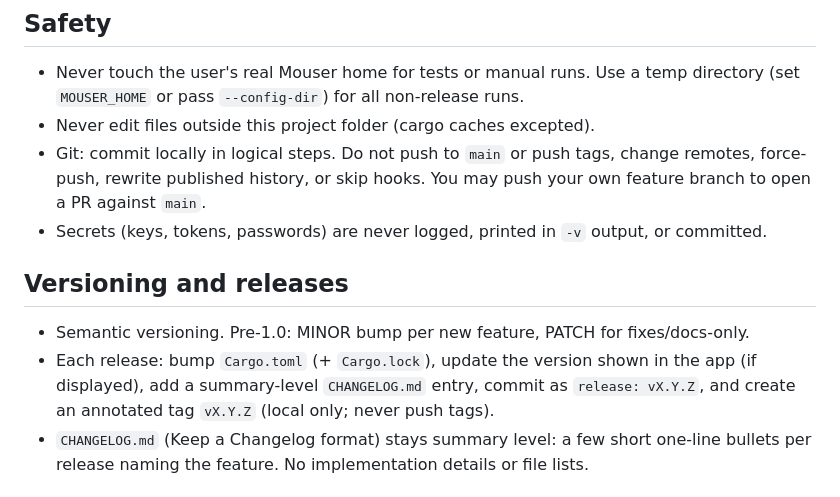
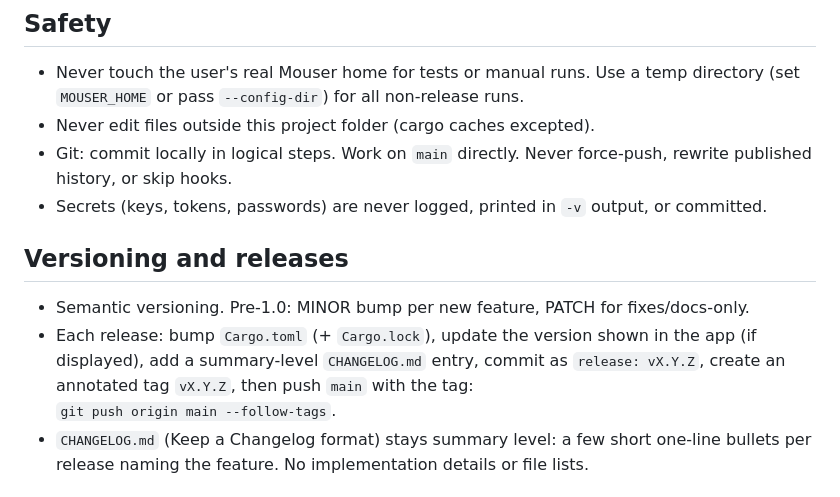
Before and after one commit to WeirdBrains/mouser, a Markdown page: AGENTS.md, the part around the change. Rendered like a GitHub page.

Commit message:
docs(AGENTS): update to main-only workflow; push main + annotated tag after each tested release

```diff
--- a/AGENTS.md
+++ b/AGENTS.md
@@ -17,16 +17,16 @@ These rules are adapted from the owner's Muninn project for this repository.
 - Never touch the user's real Mouser home for tests or manual runs. Use a temp
   directory (set `MOUSER_HOME` or pass `--config-dir`) for all non-release runs.
 - Never edit files outside this project folder (cargo caches excepted).
-- Git: commit locally in logical steps. Do not push to `main` or push tags, change remotes,
-  force-push, rewrite published history, or skip hooks. You may push your own feature
-  branch to open a PR against `main`.
+- Git: commit locally in logical steps. Work on `main` directly. Never force-push, rewrite
+  published history, or skip hooks.
 - Secrets (keys, tokens, passwords) are never logged, printed in `-v` output, or committed.
 
 ## Versioning and releases
 - Semantic versioning. Pre-1.0: MINOR bump per new feature, PATCH for fixes/docs-only.
 - Each release: bump `Cargo.toml` (+ `Cargo.lock`), update the version shown in the app
   (if displayed), add a summary-level `CHANGELOG.md` entry, commit as `release: vX.Y.Z`,
-  and create an annotated tag `vX.Y.Z` (local only; never push tags).
+  create an annotated tag `vX.Y.Z`, then push `main` with the tag:
+  `git push origin main --follow-tags`.
 - `CHANGELOG.md` (Keep a Changelog format) stays summary level: a few short one-line
   bullets per release naming the feature. No implementation details or file lists.
 
```
